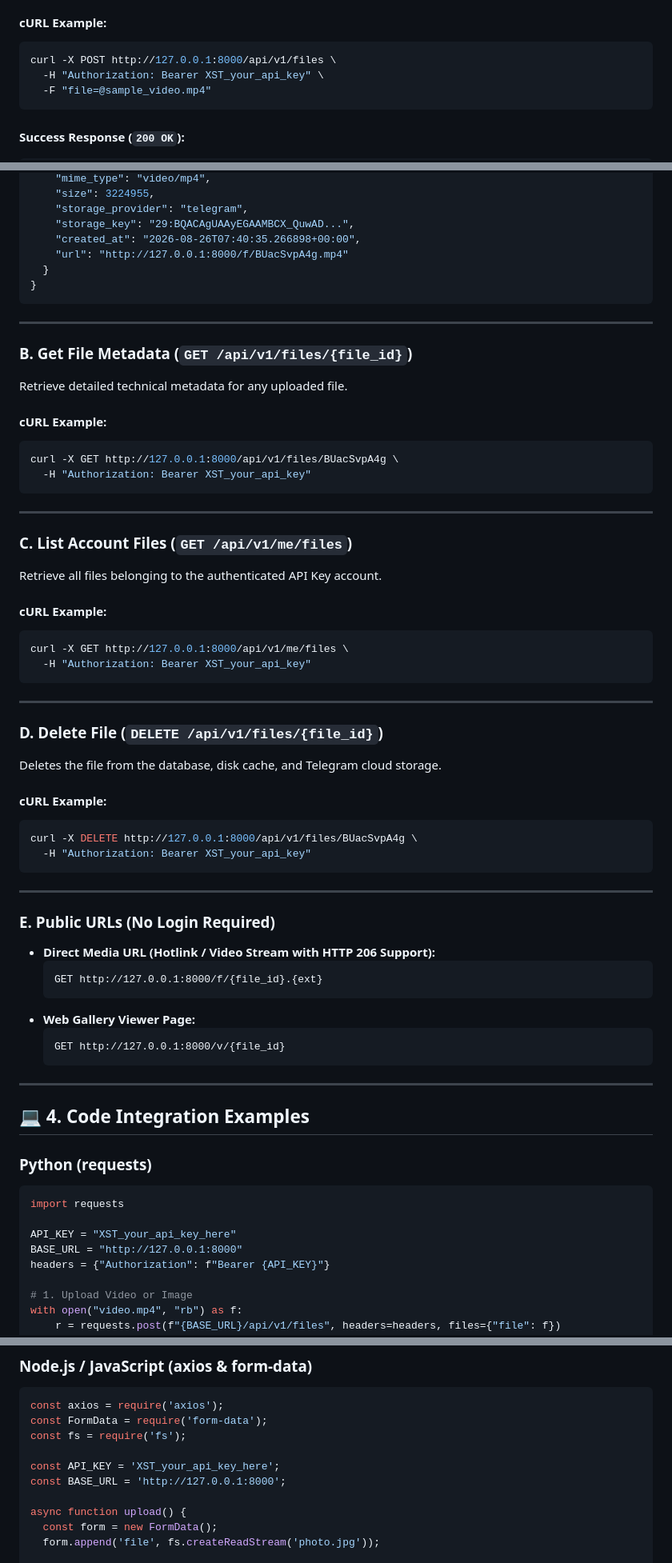
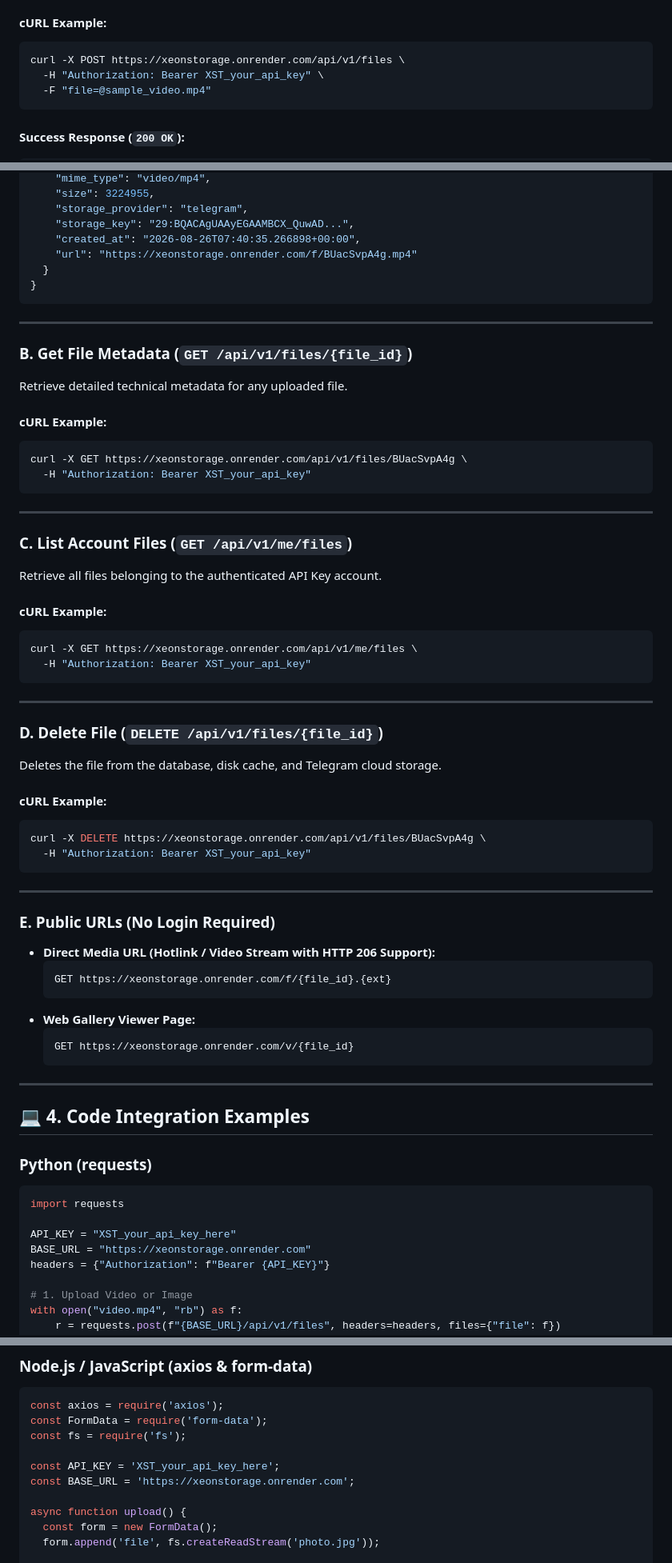
Before and after one commit to AlfandoXeon/XeonStorage, a Markdown page: API_DOCUMENTATION.md, 3 parts joined by grey strips. Shown at 80% size. Drawn GitHub-style.

````diff
--- a/API_DOCUMENTATION.md
+++ b/API_DOCUMENTATION.md
@@ -51,7 +52,7 @@ Uploads a binary media file (Image, MP4/MOV Video, Audio, Document) to cloud sto
 
 #### cURL Example:
 ```bash
-curl -X POST http://127.0.0.1:8000/api/v1/files \
+curl -X POST https://xeonstorage.onrender.com/api/v1/files \
   -H "Authorization: Bearer XST_your_api_key" \
   -F "file=@sample_video.mp4"
 ```
@@ -70,7 +71,7 @@ curl -X POST http://127.0.0.1:8000/api/v1/files \
     "storage_provider": "telegram",
     "storage_key": "29:BQACAgUAAyEGAAMBCX_QuwAD...",
     "created_at": "2026-08-26T07:40:35.266898+00:00",
-    "url": "http://127.0.0.1:8000/f/BUacSvpA4g.mp4"
+    "url": "https://xeonstorage.onrender.com/f/BUacSvpA4g.mp4"
   }
 }
 ```
@@ -82,7 +83,7 @@ Retrieve detailed technical metadata for any uploaded file.
 
 #### cURL Example:
 ```bash
-curl -X GET http://127.0.0.1:8000/api/v1/files/BUacSvpA4g \
+curl -X GET https://xeonstorage.onrender.com/api/v1/files/BUacSvpA4g \
   -H "Authorization: Bearer XST_your_api_key"
 ```
 
@@ -93,7 +94,7 @@ Retrieve all files belonging to the authenticated API Key account.
 
 #### cURL Example:
 ```bash
-curl -X GET http://127.0.0.1:8000/api/v1/me/files \
+curl -X GET https://xeonstorage.onrender.com/api/v1/me/files \
   -H "Authorization: Bearer XST_your_api_key"
 ```
 
@@ -104,7 +105,7 @@ Deletes the file from the database, disk cache, and Telegram cloud storage.
 
 #### cURL Example:
 ```bash
-curl -X DELETE http://127.0.0.1:8000/api/v1/files/BUacSvpA4g \
+curl -X DELETE https://xeonstorage.onrender.com/api/v1/files/BUacSvpA4g \
   -H "Authorization: Bearer XST_your_api_key"
 ```
 
@@ -113,11 +114,11 @@ curl -X DELETE http://127.0.0.1:8000/api/v1/files/BUacSvpA4g \
 ### E. Public URLs (No Login Required)
 - **Direct Media URL (Hotlink / Video Stream with HTTP 206 Support):**
   ```http
-  GET http://127.0.0.1:8000/f/{file_id}.{ext}
+  GET https://xeonstorage.onrender.com/f/{file_id}.{ext}
   ```
 - **Web Gallery Viewer Page:**
   ```http
-  GET http://127.0.0.1:8000/v/{file_id}
+  GET https://xeonstorage.onrender.com/v/{file_id}
   ```
 
 ---
@@ -129,7 +130,7 @@ curl -X DELETE http://127.0.0.1:8000/api/v1/files/BUacSvpA4g \
 import requests
 
 API_KEY = "XST_your_api_key_here"
-BASE_URL = "http://127.0.0.1:8000"
+BASE_URL = "https://xeonstorage.onrender.com"
 headers = {"Authorization": f"Bearer {API_KEY}"}
 
 # 1. Upload Video or Image
@@ -151,7 +152,7 @@ const FormData = require('form-data');
 const fs = require('fs');
 
 const API_KEY = 'XST_your_api_key_here';
-const BASE_URL = 'http://127.0.0.1:8000';
+const BASE_URL = 'https://xeonstorage.onrender.com';
 
 async function upload() {
   const form = new FormData();
````
Also changed, not shown: other parts of API_DOCUMENTATION.md (+10 -9 lines), README.md (+2 -0 lines).
